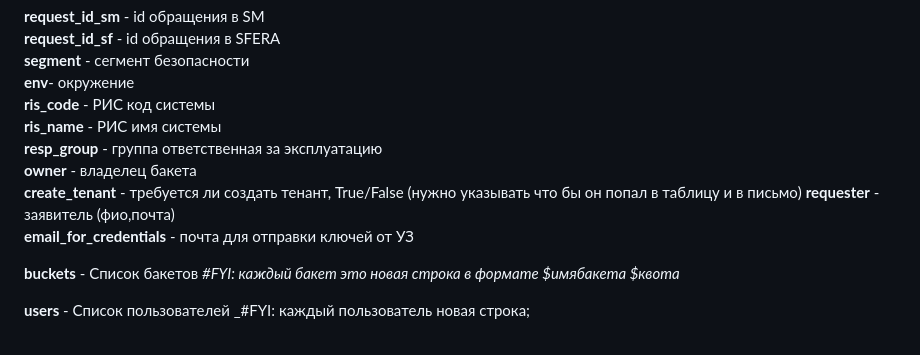
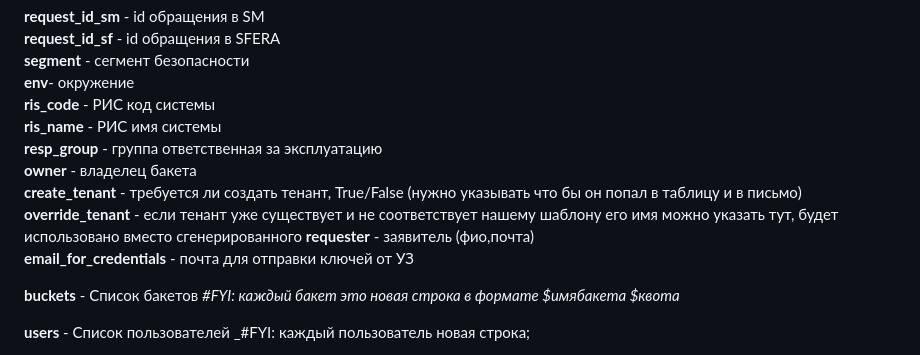
Before and after one commit to NarrativeBias/zayavki, a Markdown page: README.md, the part around the change. Drawn GitHub-style.

```diff
--- a/README.md
+++ b/README.md
@@ -20,6 +20,7 @@
 **resp_group** - группа ответственная за эксплуатацию
 **owner** - владелец бакета
 **create_tenant** - требуется ли создать тенант, True/False (нужно указывать что бы он попал в таблицу и в письмо)
+**override_tenant** - если тенант уже существует и не соответствует нашему шаблону его имя можно указать тут, будет использовано вместо сгенерированного
 **requester** - заявитель (фио,почта)
 **email_for_credentials** - почта для отправки ключей от УЗ
 
```
